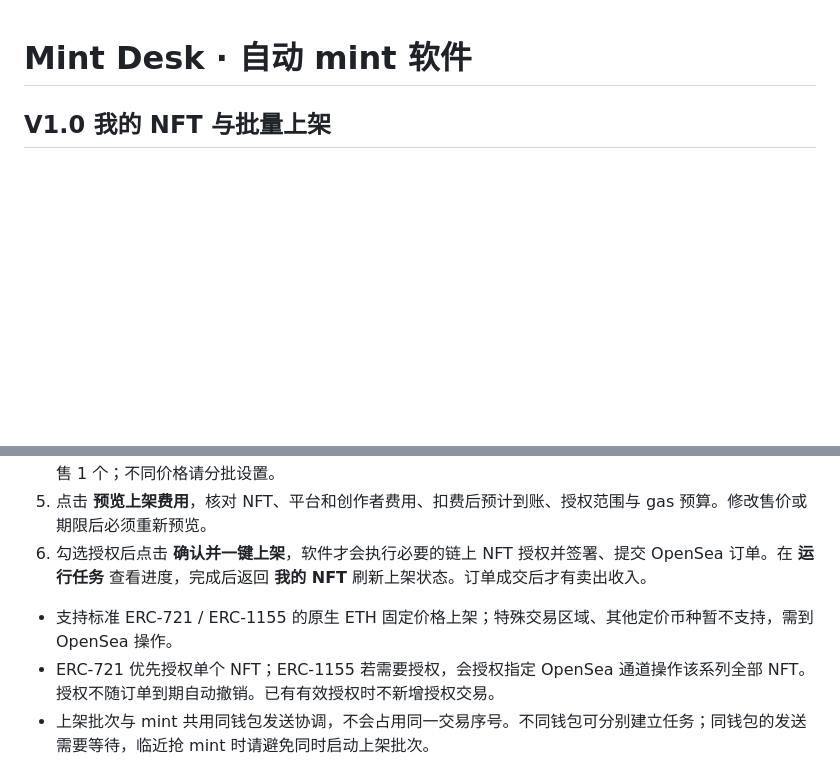
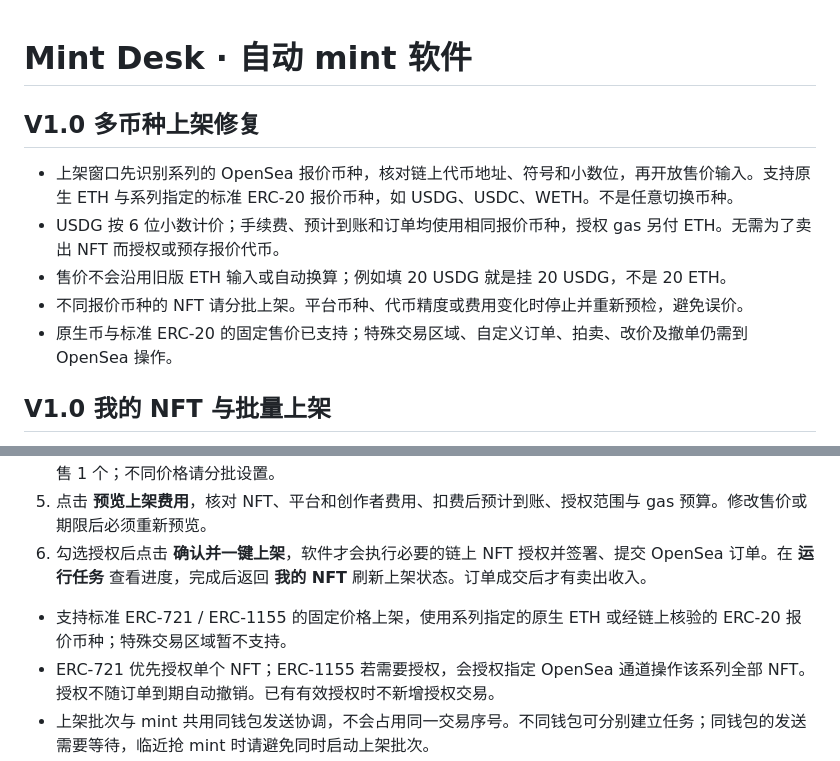
Before and after one commit to cryptoresetlife/mint-desk, a Markdown page: docs/USER-GUIDE.md, 2 parts joined by grey strips. Rendered like a GitHub page; blank space fills up the shorter version.

Commit message:
Explain token prices and separate ETH gas budget

```diff
--- a/docs/USER-GUIDE.md
+++ b/docs/USER-GUIDE.md
@@ -1,4 +1,12 @@
 # Mint Desk · 自动 mint 软件
+
+## V1.0 多币种上架修复
+
+- 上架窗口先识别系列的 OpenSea 报价币种，核对链上代币地址、符号和小数位，再开放售价输入。支持原生 ETH 与系列指定的标准 ERC-20 报价币种，如 USDG、USDC、WETH。不是任意切换币种。
+- USDG 按 6 位小数计价；手续费、预计到账和订单均使用相同报价币种，授权 gas 另付 ETH。无需为了卖出 NFT 而授权或预存报价代币。
+- 售价不会沿用旧版 ETH 输入或自动换算；例如填 20 USDG 就是挂 20 USDG，不是 20 ETH。
+- 不同报价币种的 NFT 请分批上架。平台币种、代币精度或费用变化时停止并重新预检，避免误价。
+- 原生币与标准 ERC-20 的固定售价已支持；特殊交易区域、自定义订单、拍卖、改价及撤单仍需到 OpenSea 操作。
 
 ## V1.0 我的 NFT 与批量上架
 
@@ -9,7 +17,7 @@
 5. 点击 **预览上架费用**，核对 NFT、平台和创作者费用、扣费后预计到账、授权范围与 gas 预算。修改售价或期限后必须重新预览。
 6. 勾选授权后点击 **确认并一键上架**，软件才会执行必要的链上 NFT 授权并签署、提交 OpenSea 订单。在 **运行任务** 查看进度，完成后返回 **我的 NFT** 刷新上架状态。订单成交后才有卖出收入。
 
-- 支持标准 ERC-721 / ERC-1155 的原生 ETH 固定价格上架；特殊交易区域、其他定价币种暂不支持，需到 OpenSea 操作。
+- 支持标准 ERC-721 / ERC-1155 的固定价格上架，使用系列指定的原生 ETH 或经链上核验的 ERC-20 报价币种；特殊交易区域暂不支持。
 - ERC-721 优先授权单个 NFT；ERC-1155 若需要授权，会授权指定 OpenSea 通道操作该系列全部 NFT。授权不随订单到期自动撤销。已有有效授权时不新增授权交易。
 - 上架批次与 mint 共用同钱包发送协调，不会占用同一交易序号。不同钱包可分别建立任务；同钱包的发送需要等待，临近抢 mint 时请避免同时启动上架批次。
 - 本批最高 gas 预算按“所选项数 × 每次授权 gas 上限”预留；上限不是固定扣款。每项预计到账未减实际授权 gas，也不保证有人购买。
```
